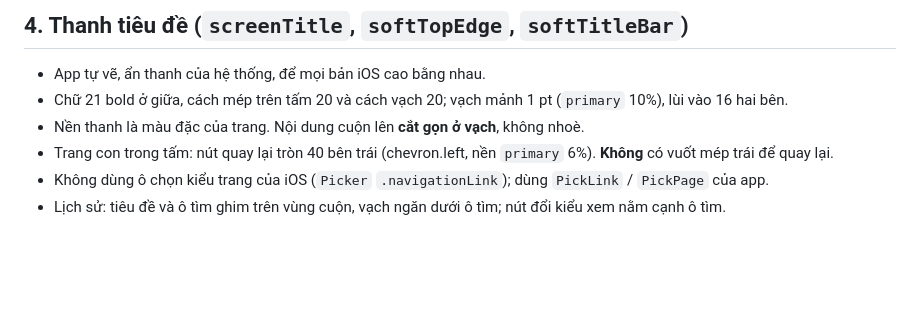
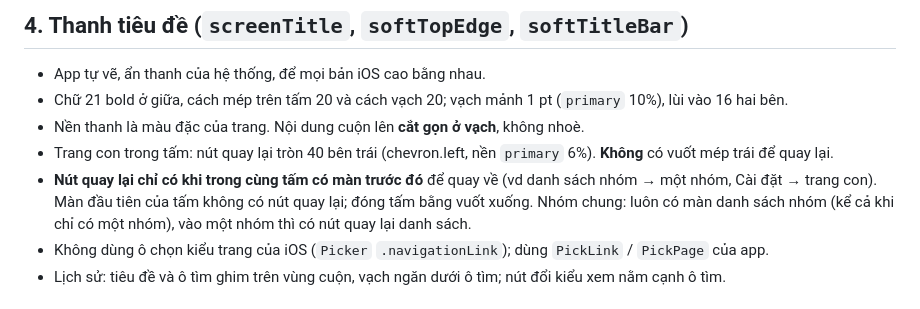
Before and after one commit to hnaht95/Pay, a Markdown page: docs/design.md, the part around the change. Drawn GitHub-style; blank space fills up the shorter version.

Commit message:
design.md: nút quay lại chỉ có khi trong cùng tấm có màn trước đó; Nhóm chung luôn có màn danh sách nhóm và nút quay lại, kể cả khi chỉ có một nhóm
Co-Authored-By: Claude Opus 5.5 <noreply@anthropic.com>

```diff
--- a/docs/design.md
+++ b/docs/design.md
@@ -66,6 +66,7 @@ Ngoại lệ có chủ đích:
 - Chữ 21 bold ở giữa, cách mép trên tấm 20 và cách vạch 20; vạch mảnh 1 pt (`primary` 10%), lùi vào 16 hai bên.
 - Nền thanh là màu đặc của trang. Nội dung cuộn lên **cắt gọn ở vạch**, không nhoè.
 - Trang con trong tấm: nút quay lại tròn 40 bên trái (chevron.left, nền `primary` 6%). **Không** có vuốt mép trái để quay lại.
+- **Nút quay lại chỉ có khi trong cùng tấm có màn trước đó** để quay về (vd danh sách nhóm → một nhóm, Cài đặt → trang con). Màn đầu tiên của tấm không có nút quay lại; đóng tấm bằng vuốt xuống. Nhóm chung: luôn có màn danh sách nhóm (kể cả khi chỉ có một nhóm), vào một nhóm thì có nút quay lại danh sách.
 - Không dùng ô chọn kiểu trang của iOS (`Picker` `.navigationLink`); dùng `PickLink` / `PickPage` của app.
 - Lịch sử: tiêu đề và ô tìm ghim trên vùng cuộn, vạch ngăn dưới ô tìm; nút đổi kiểu xem nằm cạnh ô tìm.
 
```
